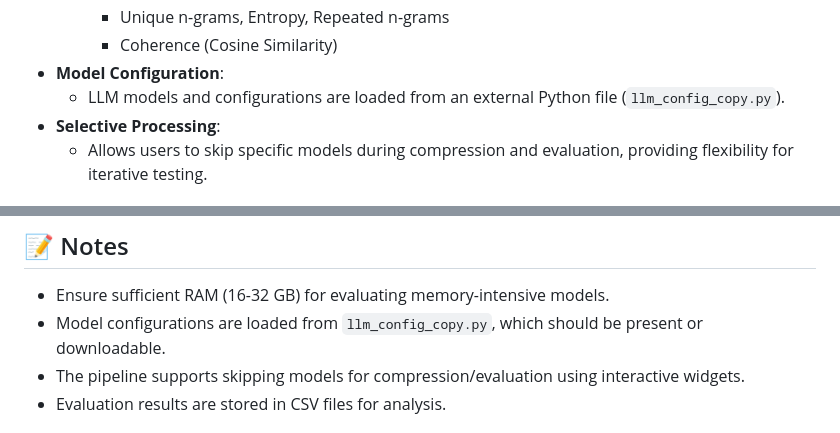
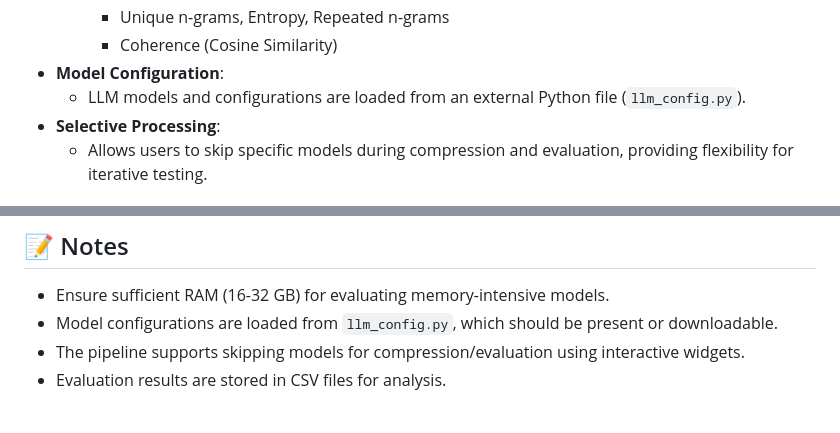
Before and after one commit to GodreignElgin/llm-comparision, a Markdown page: README.md, 2 parts joined by grey strips. GitHub-like rendering.

```diff
--- a/README.md
+++ b/README.md
@@ -33,7 +33,7 @@ The notebook implements a pipeline that covers the following stages:
         * Unique n-grams, Entropy, Repeated n-grams
         * Coherence (Cosine Similarity)
 * **Model Configuration**:
-    * LLM models and configurations are loaded from an external Python file (`llm_config_copy.py`).
+    * LLM models and configurations are loaded from an external Python file (`llm_config.py`).
 * **Selective Processing**:
     * Allows users to skip specific models during compression and evaluation, providing flexibility for iterative testing.
 
@@ -171,7 +171,7 @@ The pipeline employs various metrics to evaluate the performance of the compress
 ## 📝 Notes
 
 * Ensure sufficient RAM (16-32 GB) for evaluating memory-intensive models.
-* Model configurations are loaded from `llm_config_copy.py`, which should be present or downloadable.
+* Model configurations are loaded from `llm_config.py`, which should be present or downloadable.
 * The pipeline supports skipping models for compression/evaluation using interactive widgets.
 * Evaluation results are stored in CSV files for analysis.
 
```
Also changed, not shown: other parts of README.md (+11 -7 lines).
